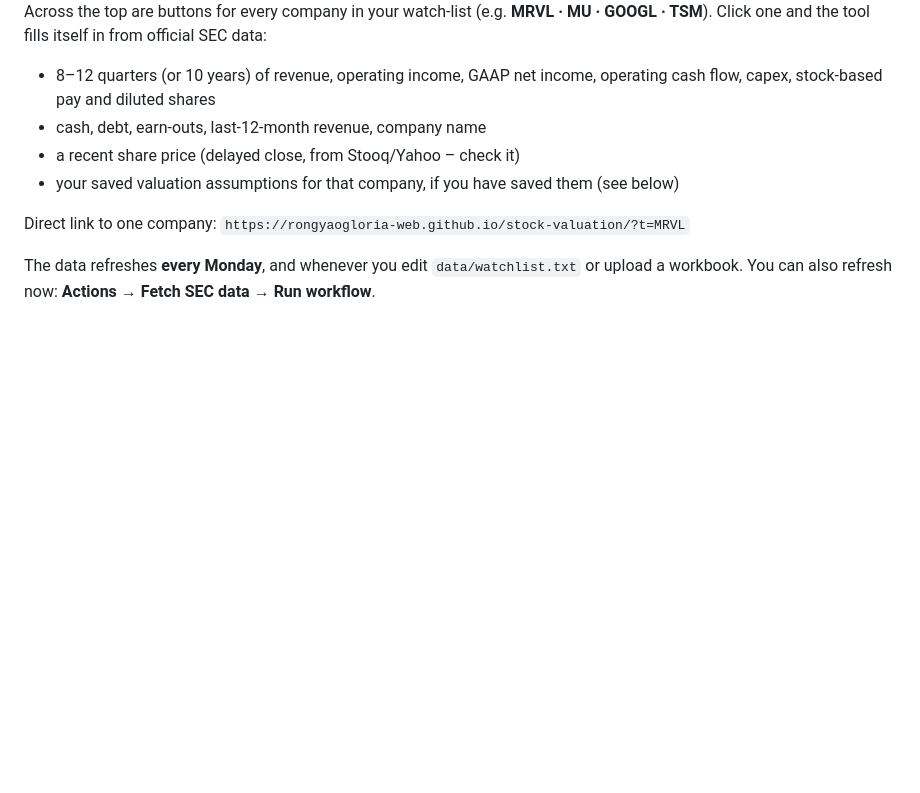
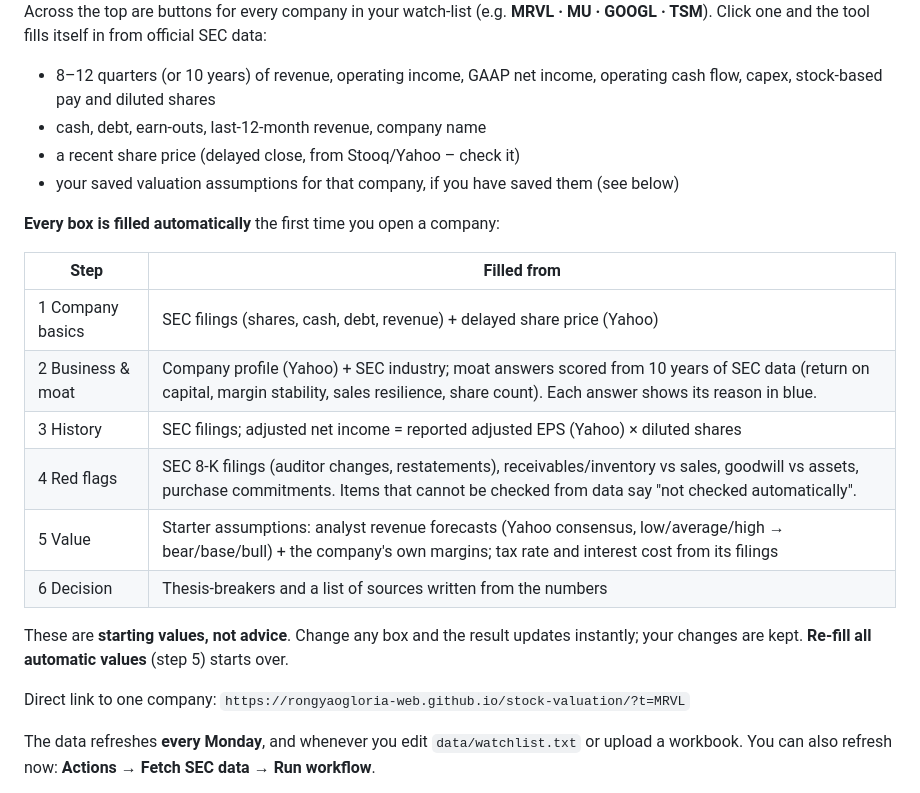
Before and after one commit to rongyaogloria-web/stock-valuation, a Markdown page: README.md, the part around the change. Rendered like a GitHub page; blank space fills up the shorter version.

Commit message:
README: explain automatic filling
Co-Authored-By: Claude Opus 5.5 <noreply@anthropic.com>
Claude-Session: https://claude.ai/code/session_01X19ffHo2S89XjCz28QCZpx

```diff
--- a/README.md
+++ b/README.md
@@ -24,6 +24,19 @@ Across the top are buttons for every company in your watch-list (e.g. **MRVL ·
 - cash, debt, earn-outs, last-12-month revenue, company name
 - a recent share price (delayed close, from Stooq/Yahoo – check it)
 - your saved valuation assumptions for that company, if you have saved them (see below)
+
+**Every box is filled automatically** the first time you open a company:
+
+| Step | Filled from |
+|---|---|
+| 1 Company basics | SEC filings (shares, cash, debt, revenue) + delayed share price (Yahoo) |
+| 2 Business & moat | Company profile (Yahoo) + SEC industry; moat answers scored from 10 years of SEC data (return on capital, margin stability, sales resilience, share count). Each answer shows its reason in blue. |
+| 3 History | SEC filings; adjusted net income = reported adjusted EPS (Yahoo) × diluted shares |
+| 4 Red flags | SEC 8-K filings (auditor changes, restatements), receivables/inventory vs sales, goodwill vs assets, purchase commitments. Items that cannot be checked from data say "not checked automatically". |
+| 5 Value | Starter assumptions: analyst revenue forecasts (Yahoo consensus, low/average/high → bear/base/bull) + the company's own margins; tax rate and interest cost from its filings |
+| 6 Decision | Thesis-breakers and a list of sources written from the numbers |
+
+These are **starting values, not advice**. Change any box and the result updates instantly; your changes are kept. **Re-fill all automatic values** (step 5) starts over.
 
 Direct link to one company: `https://rongyaogloria-web.github.io/stock-valuation/?t=MRVL`
 
```
